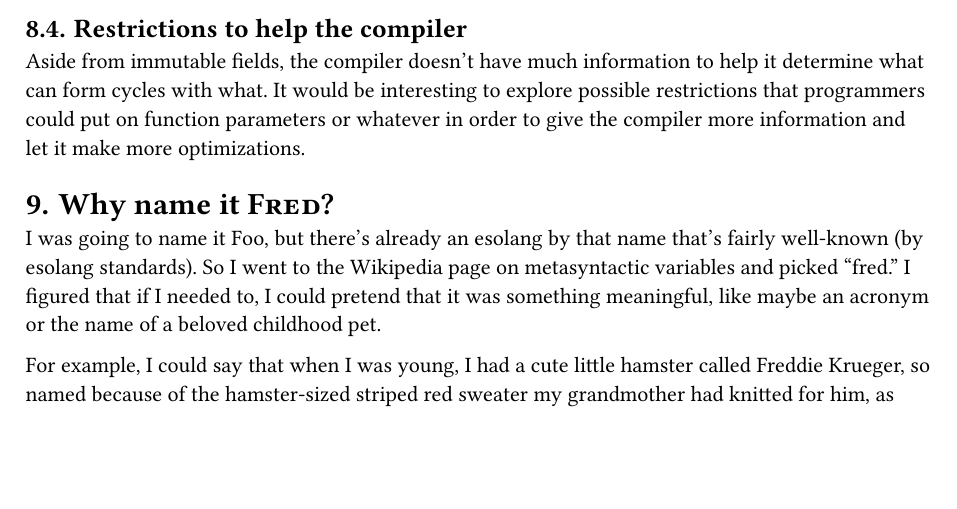
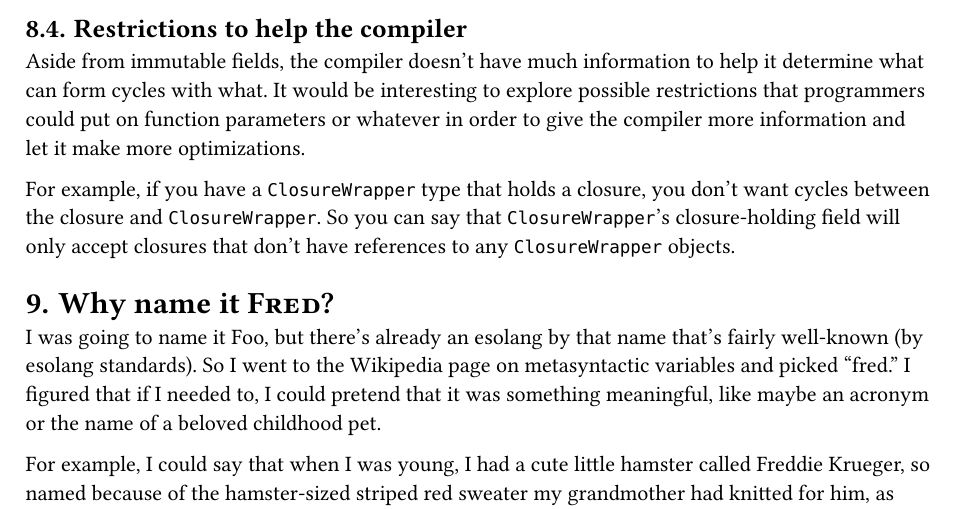
Before and after one commit to ysthakur/fred, a Typst document (writeup/writeup.typ): part of page 10 of 11, cut so that both start at the same text, the shorter picture padded with empty space. The pictures show the PDF file writeup/writeup.pdf that the author committed with the source.

Commit message:
writeup: Add example of closure restriction

```diff
--- a/writeup/writeup.typ
+++ b/writeup/writeup.typ
@@ -276,6 +276,8 @@ There's nothing special about #smallcaps[Fred] as a language, and so the compile
 
 Aside from immutable fields, the compiler doesn't have much information to help it determine what can form cycles with what. It would be interesting to explore possible restrictions that programmers could put on function parameters or whatever in order to give the compiler more information and let it make more optimizations.
 
+For example, if you have a `ClosureWrapper` type that holds a closure, you don't want cycles between the closure and `ClosureWrapper`. So you can say that `ClosureWrapper`'s closure-holding field will only accept closures that don't have references to any `ClosureWrapper` objects.
+
 = Why name it #smallcaps[Fred]?
 
 I was going to name it Foo, but there's already an esolang by that name that's fairly well-known (by esolang standards). So I went to the Wikipedia page on metasyntactic variables and picked "fred." I figured that if I needed to, I could pretend that it was something meaningful, like maybe an acronym or the name of a beloved childhood pet.
```
Also changed, not shown: writeup/writeup.pdf.
